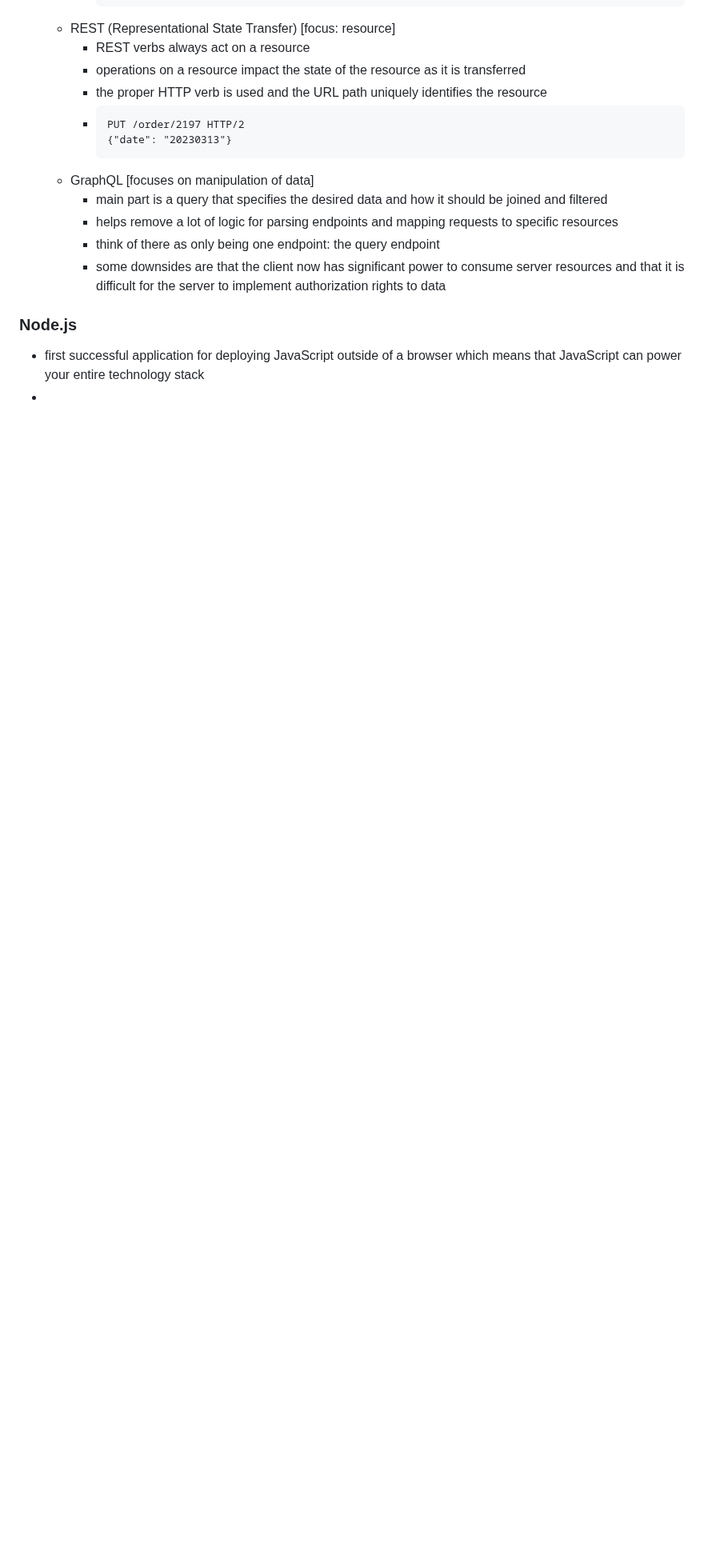
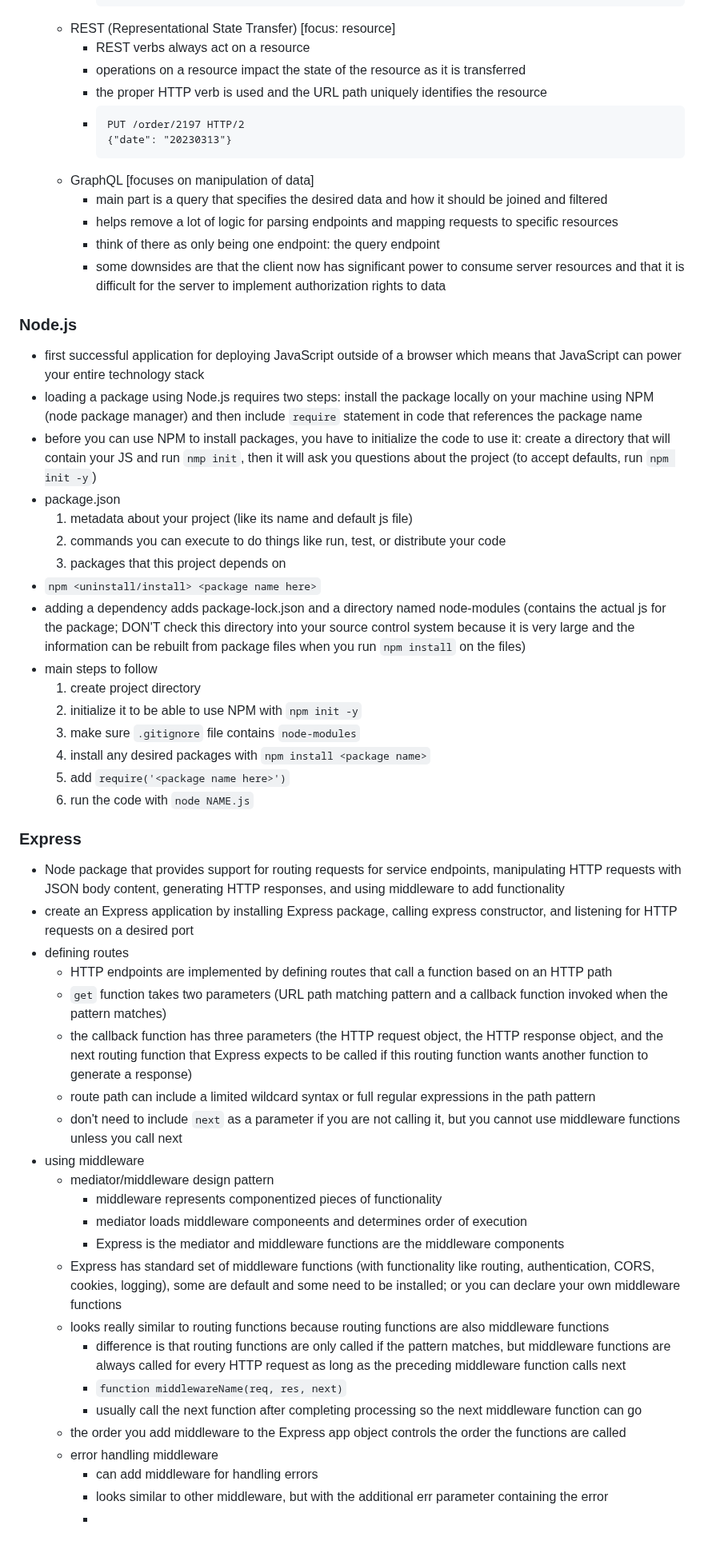
Before and after one commit to rileywoolf/startup, a Markdown page: README.md, the part around the change. Shown at 80% size. Drawn GitHub-style; blank space fills up the shorter version.

```diff
--- a/README.md
+++ b/README.md
@@ -706,5 +706,46 @@ const obj = {
     - some downsides are that the client now has significant power to consume server resources and that it is difficult for the server to implement authorization rights to data
 
 ### Node.js
+
 - first successful application for deploying JavaScript outside of a browser which means that JavaScript can power your entire technology stack
--
+- loading a package using Node.js requires two steps: install the package locally on your machine using NPM (node package manager) and then include `require` statement in code that references the package name
+- before you can use NPM to install packages, you have to initialize the code to use it: create a directory that will contain your JS and run `nmp init`, then it will ask you questions about the project (to accept defaults, run `npm init -y`)
+- package.json
+  1. metadata about your project (like its name and default js file)
+  2. commands you can execute to do things like run, test, or distribute your code
+  3. packages that this project depends on
+- `npm <uninstall/install> <package name here>`
+- adding a dependency adds package-lock.json and a directory named node-modules (contains the actual js for the package; DON'T check this directory into your source control system because it is very large and the information can be rebuilt from package files when you run `npm install` on the files)
+- main steps to follow
+  1. create project directory
+  2. initialize it to be able to use NPM with `npm init -y`
+  3. make sure `.gitignore` file contains `node-modules`
+  4. install any desired packages with `npm install <package name>`
+  5. add `require('<package name here>')`
+  6. run the code with `node NAME.js`
+
+### Express
+
+- Node package that provides support for routing requests for service endpoints, manipulating HTTP requests with JSON body content, generating HTTP responses, and using middleware to add functionality
+- create an Express application by installing Express package, calling express constructor, and listening for HTTP requests on a desired port
+- defining routes
+  - HTTP endpoints are implemented by defining routes that call a function based on an HTTP path
+  - `get` function takes two parameters (URL path matching pattern and a callback function invoked when the pattern matches)
+  - the callback function has three parameters (the HTTP request object, the HTTP response object, and the next routing function that Express expects to be called if this routing function wants another function to generate a response)
+  - route path can include a limited wildcard syntax or full regular expressions in the path pattern
+  - don't need to include `next` as a parameter if you are not calling it, but you cannot use middleware functions unless you call next
+- using middleware
+  - mediator/middleware design pattern
+    - middleware represents componentized pieces of functionality
+    - mediator loads middleware componeents and determines order of execution
+    - Express is the mediator and middleware functions are the middleware components
+  - Express has standard set of middleware functions (with functionality like routing, authentication, CORS, cookies, logging), some are default and some need to be installed; or you can declare your own middleware functions
+  - looks really similar to routing functions because routing functions are also middleware functions
+    - difference is that routing functions are only called if the pattern matches, but middleware functions are always called for every HTTP request as long as the preceding middleware function calls next
+    - `function middlewareName(req, res, next)`
+    - usually call the next function after completing processing so the next middleware function can go
+  - the order you add middleware to the Express app object controls the order the functions are called
+  - error handling middleware
+    - can add middleware for handling errors
+    - looks similar to other middleware, but with the additional err parameter containing the error
+    -
```
